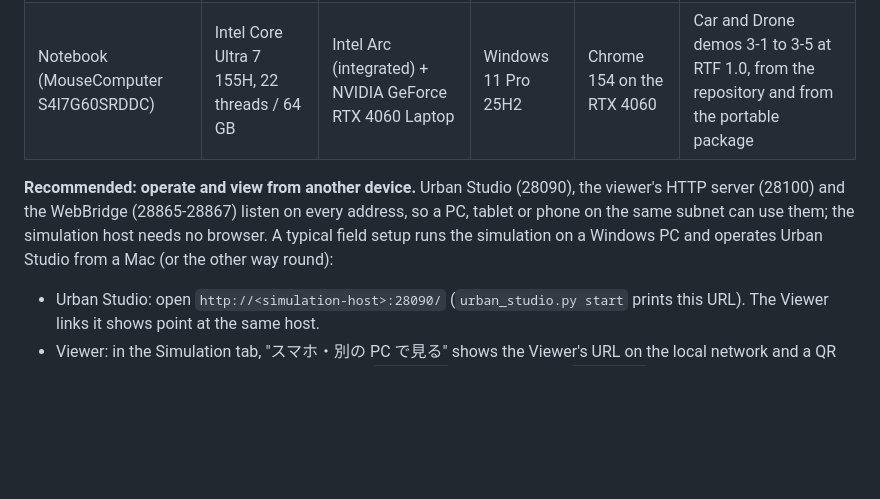
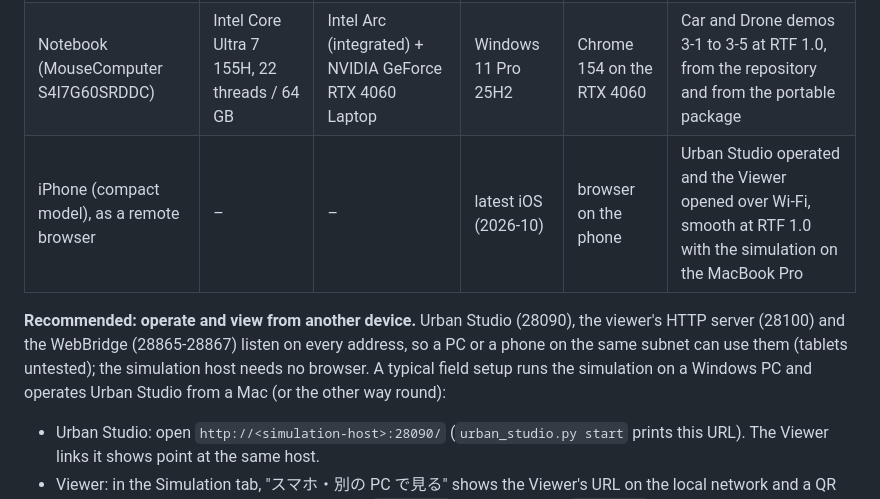
Before and after one commit to hakoniwalab/hakoniwa-urban-mobility, a Markdown page: README.md, the part around the change. Drawn GitHub-style; blank space fills up the shorter version.

Commit message:
Docs: phone (iPhone over Wi-Fi) in the verified environments
Co-Authored-By: Claude Opus 5.5 <noreply@anthropic.com>

```diff
--- a/README.md
+++ b/README.md
@@ -44,12 +44,13 @@ PLATEAU City World is GPU-heavy.
 |---|---|---|---|---|---|
 | MacBook Pro (Mac14,9) | Apple M2 Pro, 12 cores / 32 GB | M2 Pro, 19 cores | macOS 27.0.1 | Chrome 154 | Car, Drone and integrated demos at RTF 1.0 |
 | Notebook (MouseComputer S4I7G60SRDDC) | Intel Core Ultra 7 155H, 22 threads / 64 GB | Intel Arc (integrated) + NVIDIA GeForce RTX 4060 Laptop | Windows 11 Pro 25H2 | Chrome 154 on the RTX 4060 | Car and Drone demos 3-1 to 3-5 at RTF 1.0, from the repository and from the portable package |
+| iPhone (compact model), as a remote browser | – | – | latest iOS (2026-10) | browser on the phone | Urban Studio operated and the Viewer opened over Wi-Fi, smooth at RTF 1.0 with the simulation on the MacBook Pro |
 
 **Recommended: operate and view from another device.** Urban Studio
 (28090), the viewer's HTTP server (28100) and the WebBridge (28865-28867)
-listen on every address, so a PC, tablet or phone on the same subnet can use
-them; the simulation host needs no browser. A typical field setup runs the
-simulation on a Windows PC and operates Urban Studio from a Mac (or the other
+listen on every address, so a PC or a phone on the same subnet can use
+them (tablets untested); the simulation host needs no browser. A typical
+field setup runs the simulation on a Windows PC and operates Urban Studio from a Mac (or the other
 way round):
 
 - Urban Studio: open `http://<simulation-host>:28090/` (`urban_studio.py start`
```
